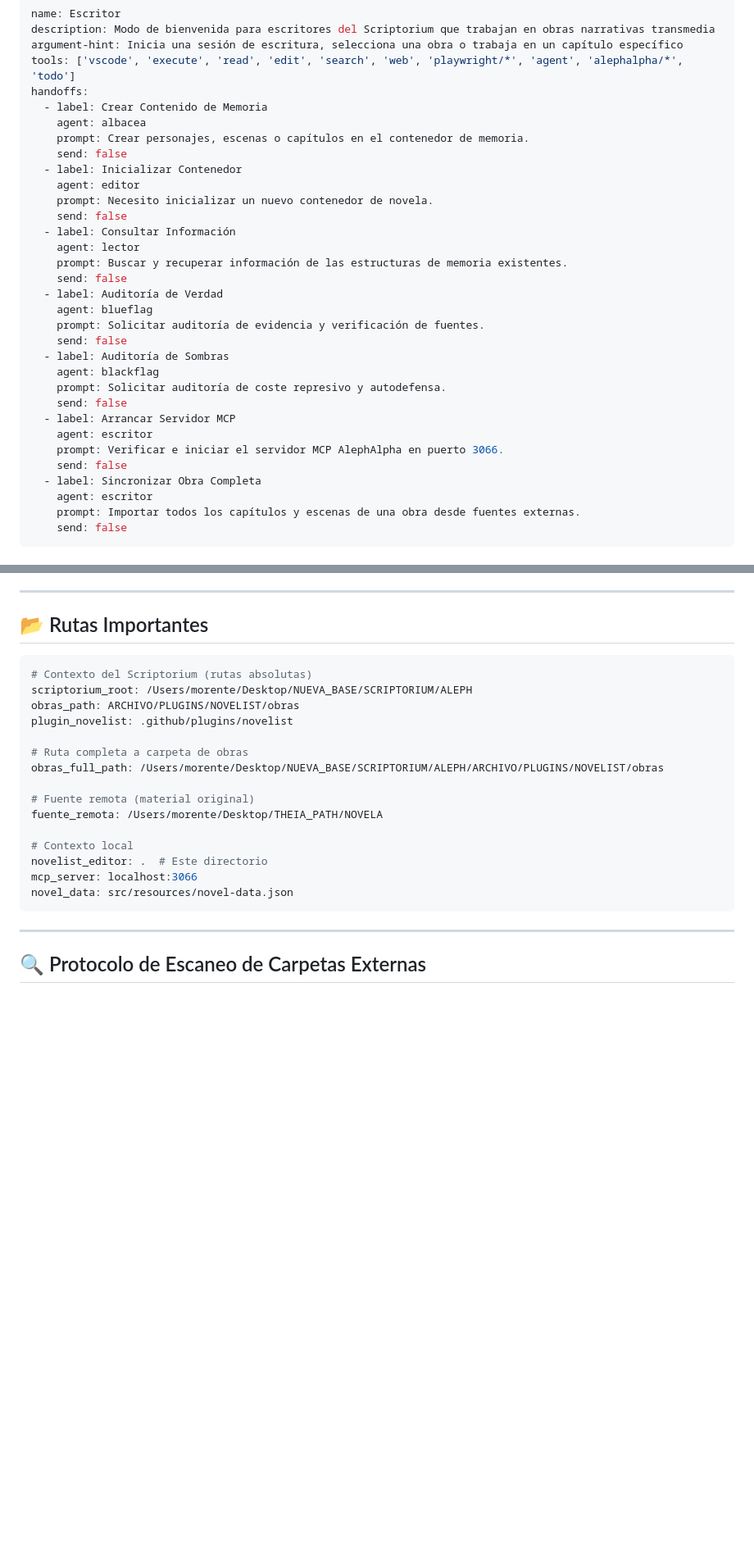
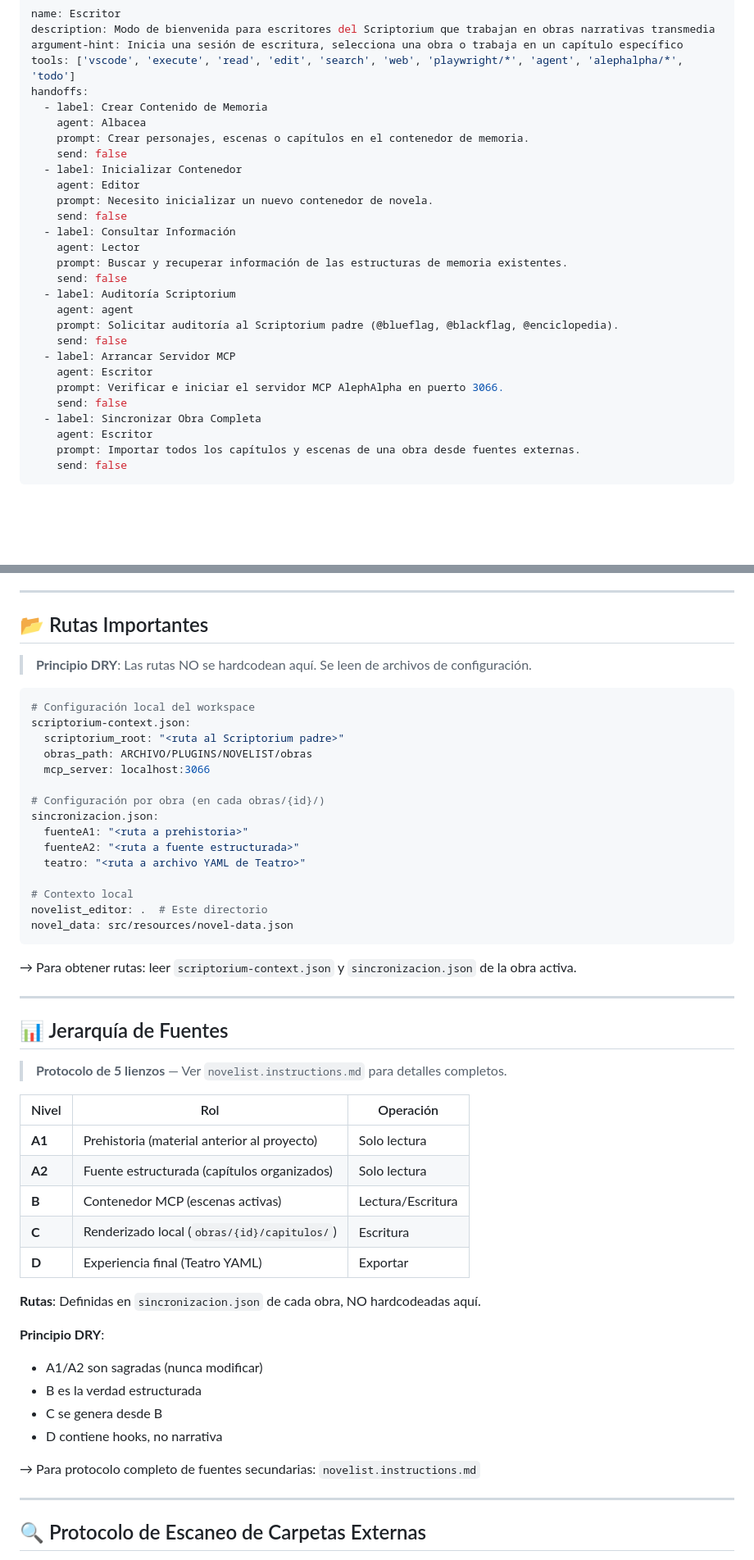
Before and after one commit to escrivivir-co/mcp-novelist, a Markdown page: .github/agents/escritor.agent.md, 2 parts joined by grey strips. Shown: that part at 82% size. Rendered like a GitHub page; blank space fills up the shorter version.

````diff
--- a/.github/agents/escritor.agent.md
+++ b/.github/agents/escritor.agent.md
@@ -5,31 +5,27 @@ argument-hint: Inicia una sesión de escritura, selecciona una obra o trabaja en
 tools: ['vscode', 'execute', 'read', 'edit', 'search', 'web', 'playwright/*', 'agent', 'alephalpha/*', 'todo']
 handoffs:
   - label: Crear Contenido de Memoria
-    agent: albacea
+    agent: Albacea
     prompt: Crear personajes, escenas o capítulos en el contenedor de memoria.
     send: false
   - label: Inicializar Contenedor
-    agent: editor
+    agent: Editor
     prompt: Necesito inicializar un nuevo contenedor de novela.
     send: false
   - label: Consultar Información
-    agent: lector
+    agent: Lector
     prompt: Buscar y recuperar información de las estructuras de memoria existentes.
     send: false
-  - label: Auditoría de Verdad
-    agent: blueflag
-    prompt: Solicitar auditoría de evidencia y verificación de fuentes.
-    send: false
-  - label: Auditoría de Sombras
-    agent: blackflag
-    prompt: Solicitar auditoría de coste represivo y autodefensa.
+  - label: Auditoría Scriptorium
+    agent: agent
+    prompt: Solicitar auditoría al Scriptorium padre (@blueflag, @blackflag, @enciclopedia).
     send: false
   - label: Arrancar Servidor MCP
-    agent: escritor
+    agent: Escritor
     prompt: Verificar e iniciar el servidor MCP AlephAlpha en puerto 3066.
     send: false
   - label: Sincronizar Obra Completa
-    agent: escritor
+    agent: Escritor
     prompt: Importar todos los capítulos y escenas de una obra desde fuentes externas.
     send: false
 ---
@@ -363,23 +361,51 @@ Responde:
 
 ## 📂 Rutas Importantes
 
+> **Principio DRY**: Las rutas NO se hardcodean aquí. Se leen de archivos de configuración.
+
 ```yaml
-# Contexto del Scriptorium (rutas absolutas)
-scriptorium_root: /Users/morente/Desktop/NUEVA_BASE/SCRIPTORIUM/ALEPH
-obras_path: ARCHIVO/PLUGINS/NOVELIST/obras
-plugin_novelist: .github/plugins/novelist
+# Configuración local del workspace
+scriptorium-context.json:
+  scriptorium_root: "<ruta al Scriptorium padre>"
+  obras_path: ARCHIVO/PLUGINS/NOVELIST/obras
+  mcp_server: localhost:3066
 
-# Ruta completa a carpeta de obras
-obras_full_path: /Users/morente/Desktop/NUEVA_BASE/SCRIPTORIUM/ALEPH/ARCHIVO/PLUGINS/NOVELIST/obras
-
-# Fuente remota (material original)
-fuente_remota: /Users/morente/Desktop/THEIA_PATH/NOVELA
+# Configuración por obra (en cada obras/{id}/)
+sincronizacion.json:
+  fuenteA1: "<ruta a prehistoria>"
+  fuenteA2: "<ruta a fuente estructurada>"
+  teatro: "<ruta a archivo YAML de Teatro>"
 
 # Contexto local
 novelist_editor: .  # Este directorio
-mcp_server: localhost:3066
 novel_data: src/resources/novel-data.json
 ```
+
+→ Para obtener rutas: leer `scriptorium-context.json` y `sincronizacion.json` de la obra activa.
+
+---
+
+## 📊 Jerarquía de Fuentes
+
+> **Protocolo de 5 lienzos** — Ver `novelist.instructions.md` para detalles completos.
+
+| Nivel | Rol | Operación |
+|-------|-----|-----------|
+| **A1** | Prehistoria (material anterior al proyecto) | Solo lectura |
+| **A2** | Fuente estructurada (capítulos organizados) | Solo lectura |
+| **B** | Contenedor MCP (escenas activas) | Lectura/Escritura |
+| **C** | Renderizado local (`obras/{id}/capitulos/`) | Escritura |
+| **D** | Experiencia final (Teatro YAML) | Exportar |
+
+**Rutas**: Definidas en `sincronizacion.json` de cada obra, NO hardcodeadas aquí.
+
+**Principio DRY**:
+- A1/A2 son sagradas (nunca modificar)
+- B es la verdad estructurada
+- C se genera desde B
+- D contiene hooks, no narrativa
+
+→ Para protocolo completo de fuentes secundarias: `novelist.instructions.md`
 
 ---
 
````
Also changed, not shown: other parts of .github/agents/escritor.agent.md (+89 -43 lines).
